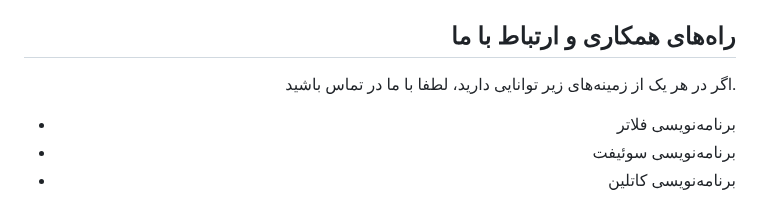
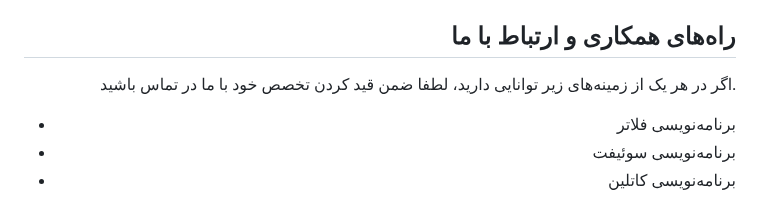
Before and after one commit to hiddify/hiddify-next, a Markdown page: README_fa.md, the part around the change. GitHub-like rendering.

```diff
--- a/README_fa.md
+++ b/README_fa.md
@@ -132,7 +132,7 @@
 
 ## راه‌های همکاری و ارتباط با ما
 
-اگر در هر یک از زمینه‌های زیر توانایی دارید، لطفا با ما در تماس باشید.
+اگر در هر یک از زمینه‌های زیر توانایی دارید، لطفا ضمن قید کردن تخصص خود با ما در تماس باشید.
 
 - برنامه‌نویسی فلاتر
 - برنامه‌نویسی سوئیفت
```
